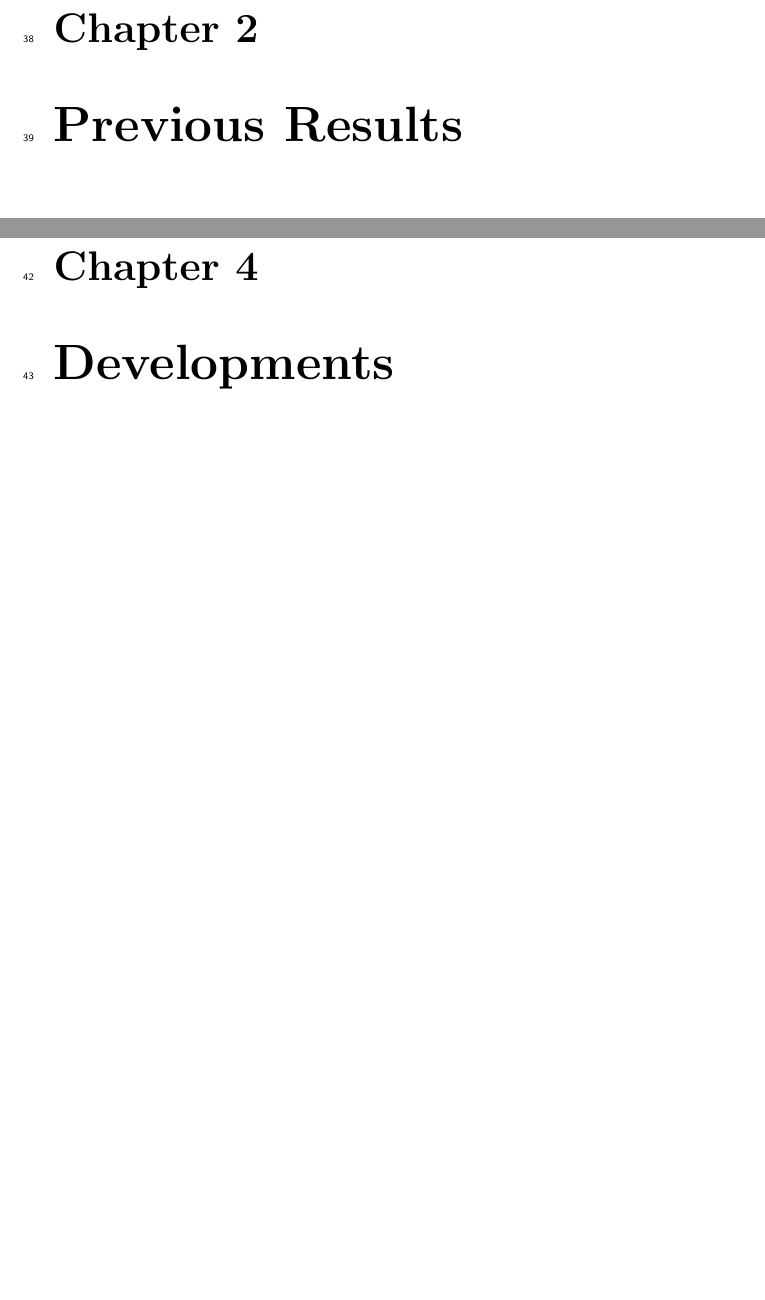
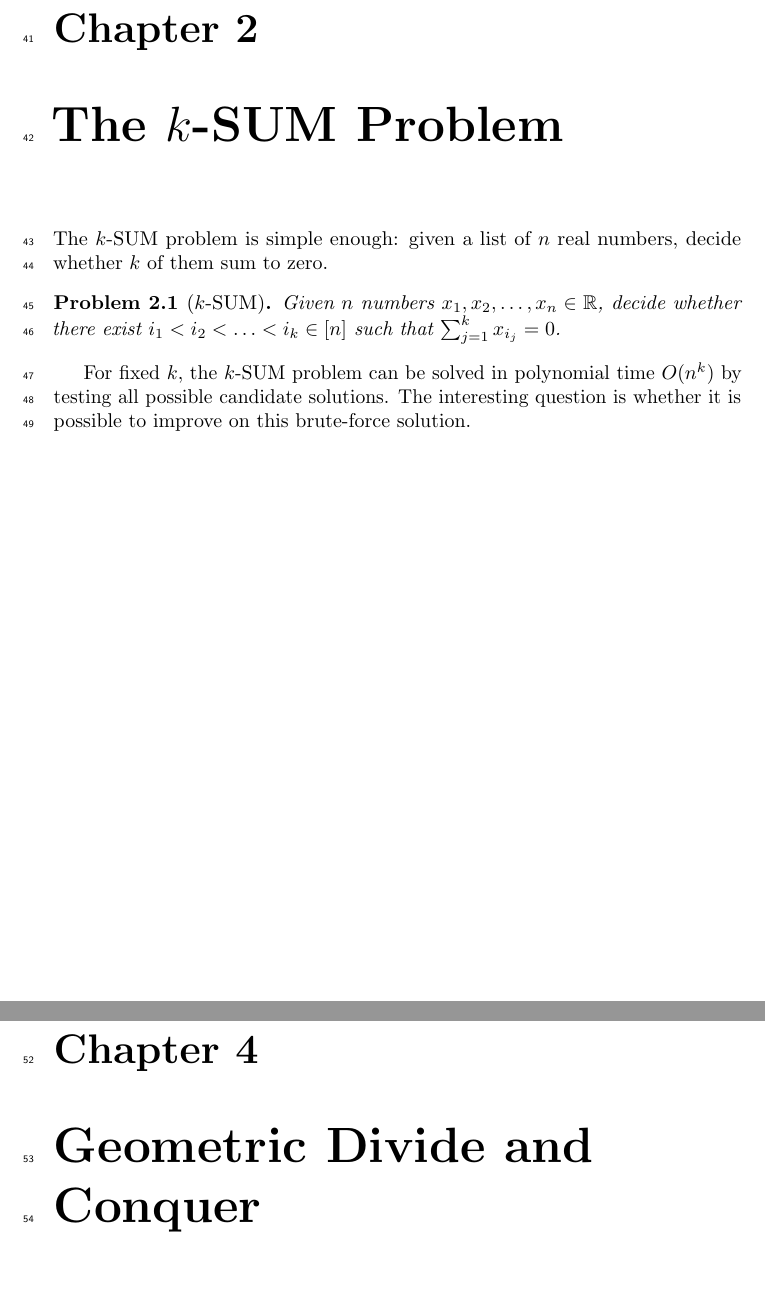
Before and after one commit to aureooms-research/phd-thesis, a LaTeX thesis (manuscript/dev.tex, which reads manuscript/style/macros.sty, manuscript/text/definition/ksum.tex, manuscript/text/paper/ksum/00-introduction.tex): two parts of pages 17 and 21 of 49 before the commit and two parts of pages 17 and 21 of 55 after it, joined at a grey line, cut so that both start at the same text, the shorter picture padded with empty space. Compiled offline with pdfLaTeX.

Commit message:
progress

```diff
--- a/manuscript/style/macros.sty
+++ b/manuscript/style/macros.sty
@@ -22,11 +22,11 @@ skip=6pt,list=false,hypcap=false
 \usepackage{amsthm} % \begin{proof}
 \usepackage{textcomp} % n\textdegree{} -> n°
 
-\newtheorem{theorem}{Theorem} % \begin{Theorem}
+\newtheorem{theorem}{Theorem}[chapter] % \begin{Theorem}
 \newtheorem{lemma}[theorem]{Lemma} % \begin{Lemma}
 \newtheorem{definition}[theorem]{Definition} % \begin{Definition}
 \newtheorem{observation}[theorem]{Observation} % \begin{Observation}
-\newtheorem{problem}{Problem} % \begin{Problem}
+\newtheorem{problem}[theorem]{Problem} % \begin{Problem}
 
 \ifcomments
   \usepackage{color}
--- /dev/null
+++ b/manuscript/text/definition/ksum.tex
@@ -0,0 +1,5 @@
+\begin{problem}[\(k\)-SUM]
+	Given \(n\) numbers \(x_1, x_2, \ldots, x_n \in \mathbb{R}\), decide
+	whether there exist \(i_1 < i_2 < \ldots < i_k \in [n]\) such that
+	\(\sum_{j=1}^k x_{i_j} = 0\).
+\end{problem}
--- a/manuscript/text/paper/ksum/00-introduction.tex
+++ b/manuscript/text/paper/ksum/00-introduction.tex
@@ -1 +1,17 @@
-\chapter{Introduction}
+\chapter{Sorting}
+
+\chapter{The \(k\)-SUM Problem}
+
+The \(k\)-SUM problem is simple enough: given a list of \(n\) real numbers,
+decide whether \(k\) of them sum to zero.
+
+\input{text/definition/ksum}
+
+For fixed \(k\), the \(k\)-SUM problem can be solved in polynomial time
+\(O(n^k)\) by testing all possible candidate solutions.
+The interesting question is whether it is possible to improve on
+this brute-force solution.
+
+\chapter{The Geometric View}
+
+\chapter{Geometric Divide and Conquer}
```
Also changed, not shown: manuscript/text/definition/3pol.tex (added, +6 -0 lines), manuscript/text/definition/sorting.tex (added, +5 -0 lines).
